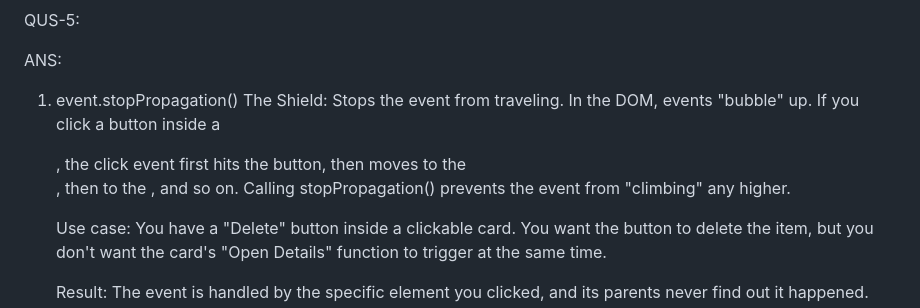
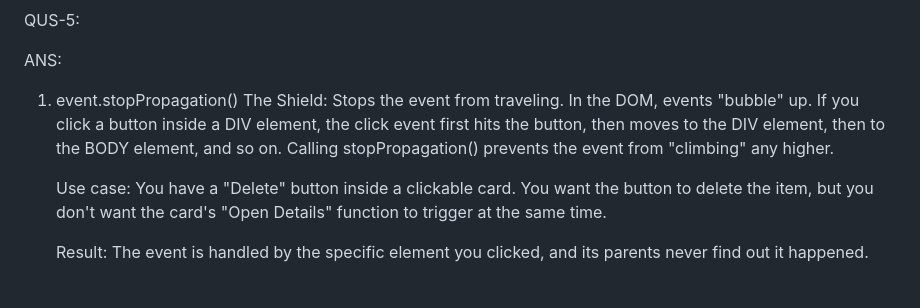
Before and after one commit to MainShakif/Job-Tracker-code, a Markdown page: README.md, the part around the change. Drawn GitHub-style; blank space fills up the shorter version.

Commit message:
Fix HTML tags in event.stopPropagation() explanation
Updated HTML tags in README for consistency.

```diff
--- a/README.md
+++ b/README.md
@@ -60,8 +60,8 @@ ANS:
    ANS:
    1. event.stopPropagation()
         The Shield: Stops the event from traveling.
-      In the DOM, events "bubble" up. If you click a button inside a <div>,
-      the click event first hits the button, then moves to the <div>, then to the <body>, and so on.
+      In the DOM, events "bubble" up. If you click a button inside a DIV element,
+      the click event first hits the button, then moves to the DIV element, then to the BODY element, and so on.
       Calling stopPropagation() prevents the event from "climbing" any higher.
 
       Use case: You have a "Delete" button inside a clickable card. You want the
```
